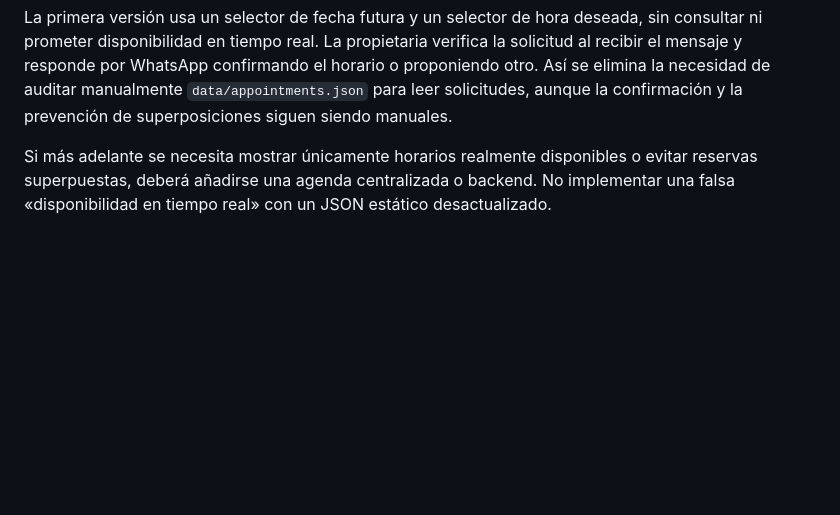
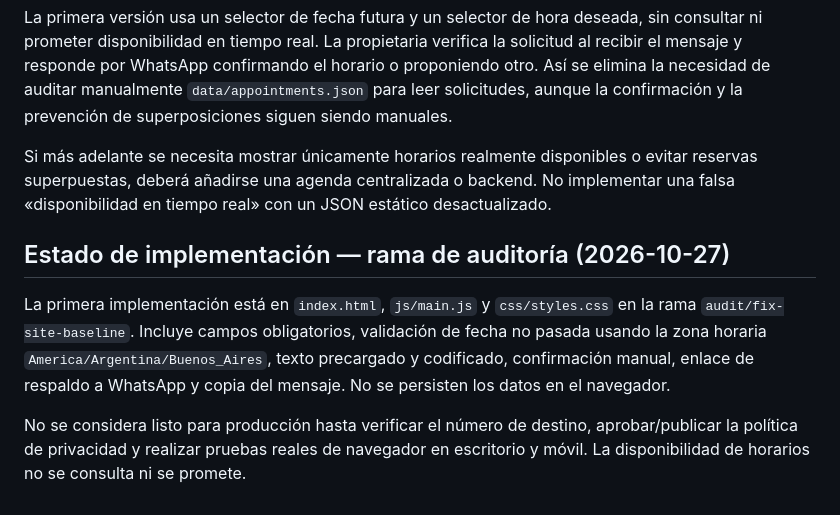
Before and after one commit to cfferraris/Sofi, a Markdown page: docs/ESPECIFICACION-TURNOS.md, the part around the change. Rendered like a GitHub page; blank space fills up the shorter version.

Commit message:
Record appointment form implementation status and remaining validation

```diff
--- a/docs/ESPECIFICACION-TURNOS.md
+++ b/docs/ESPECIFICACION-TURNOS.md
@@ -66,3 +66,10 @@ Este flujo elimina la necesidad de revisar el JSON para interpretar solicitudes
 La primera versión usa un selector de fecha futura y un selector de hora deseada, sin consultar ni prometer disponibilidad en tiempo real. La propietaria verifica la solicitud al recibir el mensaje y responde por WhatsApp confirmando el horario o proponiendo otro. Así se elimina la necesidad de auditar manualmente `data/appointments.json` para leer solicitudes, aunque la confirmación y la prevención de superposiciones siguen siendo manuales.
 
 Si más adelante se necesita mostrar únicamente horarios realmente disponibles o evitar reservas superpuestas, deberá añadirse una agenda centralizada o backend. No implementar una falsa «disponibilidad en tiempo real» con un JSON estático desactualizado.
+
+
+## Estado de implementación — rama de auditoría (2026-10-27)
+
+La primera implementación está en `index.html`, `js/main.js` y `css/styles.css` en la rama `audit/fix-site-baseline`. Incluye campos obligatorios, validación de fecha no pasada usando la zona horaria `America/Argentina/Buenos_Aires`, texto precargado y codificado, confirmación manual, enlace de respaldo a WhatsApp y copia del mensaje. No se persisten los datos en el navegador.
+
+No se considera listo para producción hasta verificar el número de destino, aprobar/publicar la política de privacidad y realizar pruebas reales de navegador en escritorio y móvil. La disponibilidad de horarios no se consulta ni se promete.
```
